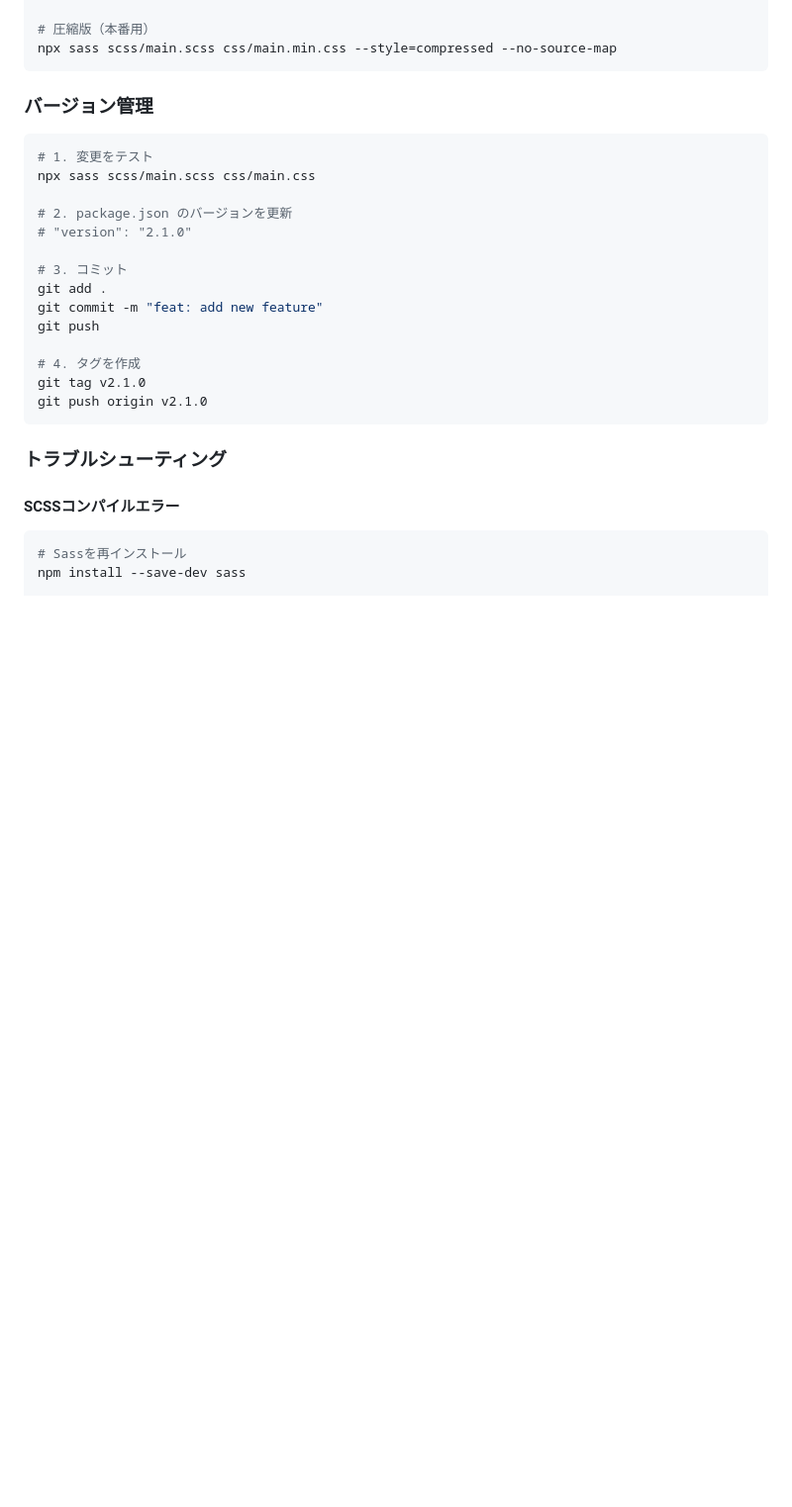
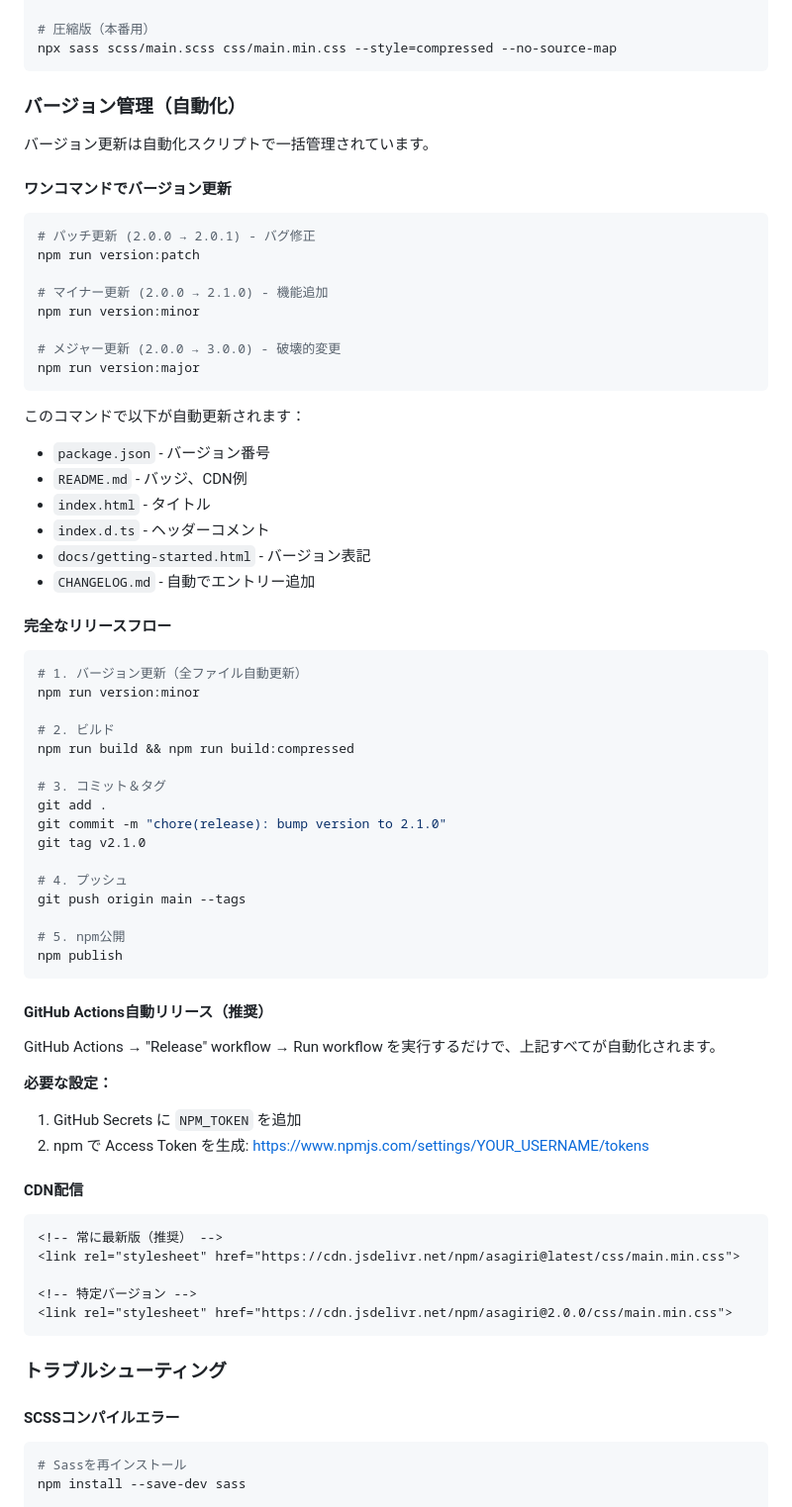
Before and after one commit to BoxPistols/asagiri, a Markdown page: README.md, the part around the change. Shown at 99% size. GitHub-like rendering; blank space fills up the shorter version.

Commit message:
docs: Add automated version management guide to README

````diff
--- a/README.md
+++ b/README.md
@@ -738,23 +738,68 @@ npx sass scss/main.scss css/main.css --watch --no-source-map
 npx sass scss/main.scss css/main.min.css --style=compressed --no-source-map
 ```
 
-### バージョン管理
+### バージョン管理（自動化）
+
+バージョン更新は自動化スクリプトで一括管理されています。
+
+#### ワンコマンドでバージョン更新
 
 ```bash
-# 1. 変更をテスト
-npx sass scss/main.scss css/main.css
+# パッチ更新 (2.0.0 → 2.0.1) - バグ修正
+npm run version:patch
 
-# 2. package.json のバージョンを更新
-# "version": "2.1.0"
+# マイナー更新 (2.0.0 → 2.1.0) - 機能追加
+npm run version:minor
 
-# 3. コミット
+# メジャー更新 (2.0.0 → 3.0.0) - 破壊的変更
+npm run version:major
+```
+
+このコマンドで以下が自動更新されます：
+- `package.json` - バージョン番号
+- `README.md` - バッジ、CDN例
+- `index.html` - タイトル
+- `index.d.ts` - ヘッダーコメント
+- `docs/getting-started.html` - バージョン表記
+- `CHANGELOG.md` - 自動でエントリー追加
+
+#### 完全なリリースフロー
+
+```bash
+# 1. バージョン更新（全ファイル自動更新）
+npm run version:minor
+
+# 2. ビルド
+npm run build && npm run build:compressed
+
+# 3. コミット＆タグ
 git add .
-git commit -m "feat: add new feature"
-git push
+git commit -m "chore(release): bump version to 2.1.0"
+git tag v2.1.0
 
-# 4. タグを作成
-git tag v2.1.0
-git push origin v2.1.0
+# 4. プッシュ
+git push origin main --tags
+
+# 5. npm公開
+npm publish
+```
+
+#### GitHub Actions自動リリース（推奨）
+
+GitHub Actions → "Release" workflow → Run workflow を実行するだけで、上記すべてが自動化されます。
+
+**必要な設定：**
+1. GitHub Secrets に `NPM_TOKEN` を追加
+2. npm で Access Token を生成: https://www.npmjs.com/settings/YOUR_USERNAME/tokens
+
+#### CDN配信
+
+```html
+<!-- 常に最新版（推奨） -->
+<link rel="stylesheet" href="https://cdn.jsdelivr.net/npm/asagiri@latest/css/main.min.css">
+
+<!-- 特定バージョン -->
+<link rel="stylesheet" href="https://cdn.jsdelivr.net/npm/asagiri@2.0.0/css/main.min.css">
 ```
 
 ### トラブルシューティング
````
